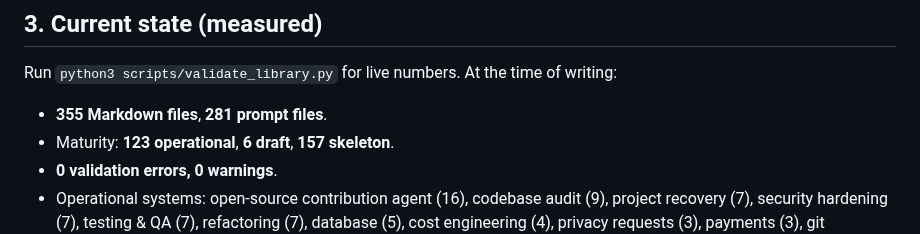
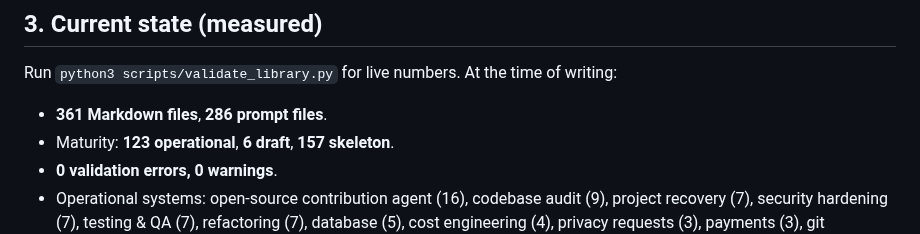
Before and after one commit to abdulboyprogramming-arch/prompts, a Markdown page: PROJECT-STATUS.md, the part around the change. Rendered like a GitHub page.

```diff
--- a/PROJECT-STATUS.md
+++ b/PROJECT-STATUS.md
@@ -31,7 +31,7 @@ archive/         Legacy .txt source material, retained for provenance
 
 Run `python3 scripts/validate_library.py` for live numbers. At the time of writing:
 
-- **355 Markdown files**, **281 prompt files**.
+- **361 Markdown files**, **286 prompt files**.
 - Maturity: **123 operational**, **6 draft**, **157 skeleton**.
 - **0 validation errors, 0 warnings**.
 - Operational systems: open-source contribution agent (16), codebase audit (9), project recovery (7), security hardening (7), testing & QA (7), refactoring (7), database (5), cost engineering (4), privacy requests (3), payments (3), git operations (5), code review (6), feature flags (5), dependency management (5), decommissioning (4), governance and compliance (3), observability & reliability (5), release engineering (4), AI/agentic (5), feature completion (4), independent verification (1), plus debugging, incident response, flaky-test triage, failed-fix escalation, data-loss recovery, and security incident response.
```
Also changed, not shown: _meta/coverage-matrix.md (+1 -1 lines), _meta/prompt-inputs.md (+1 -1 lines).
